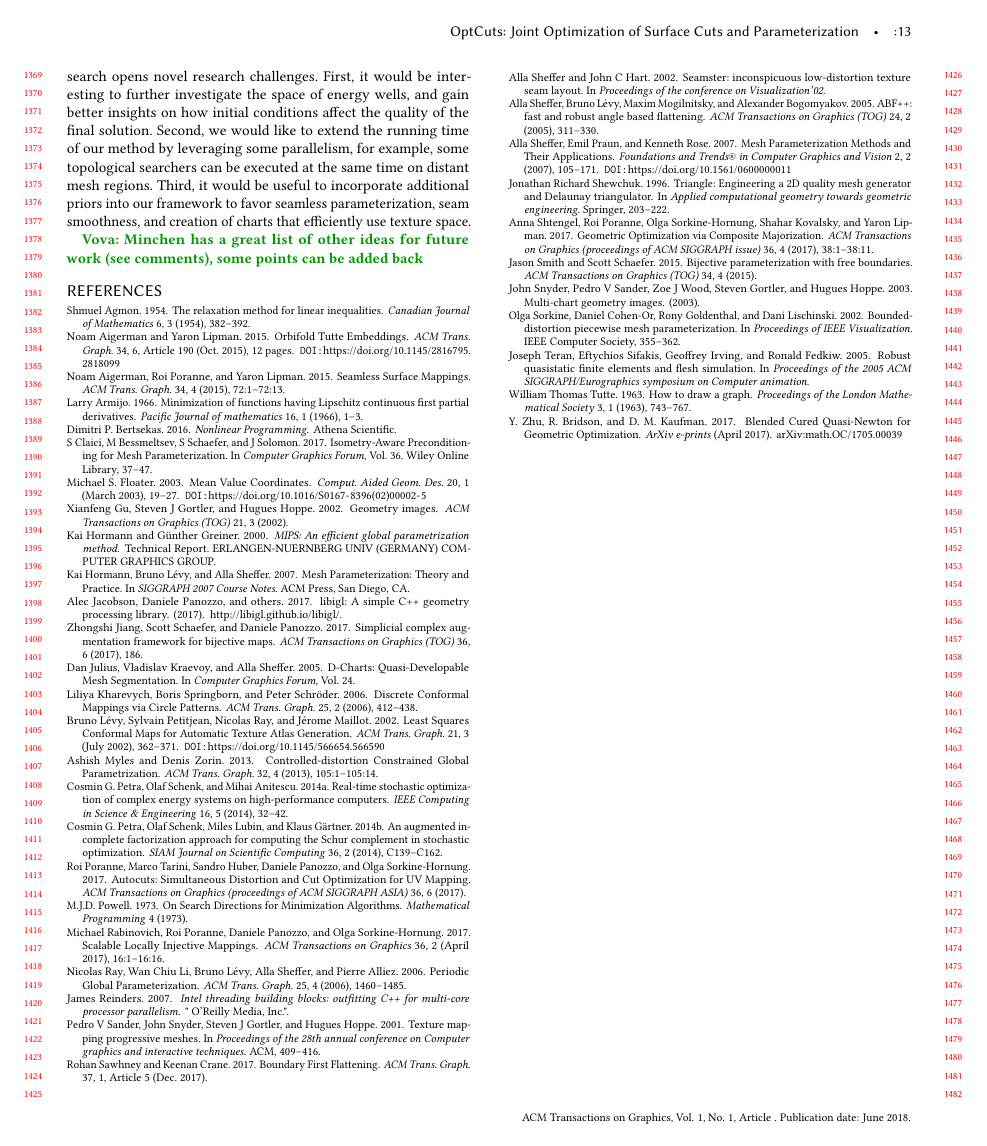
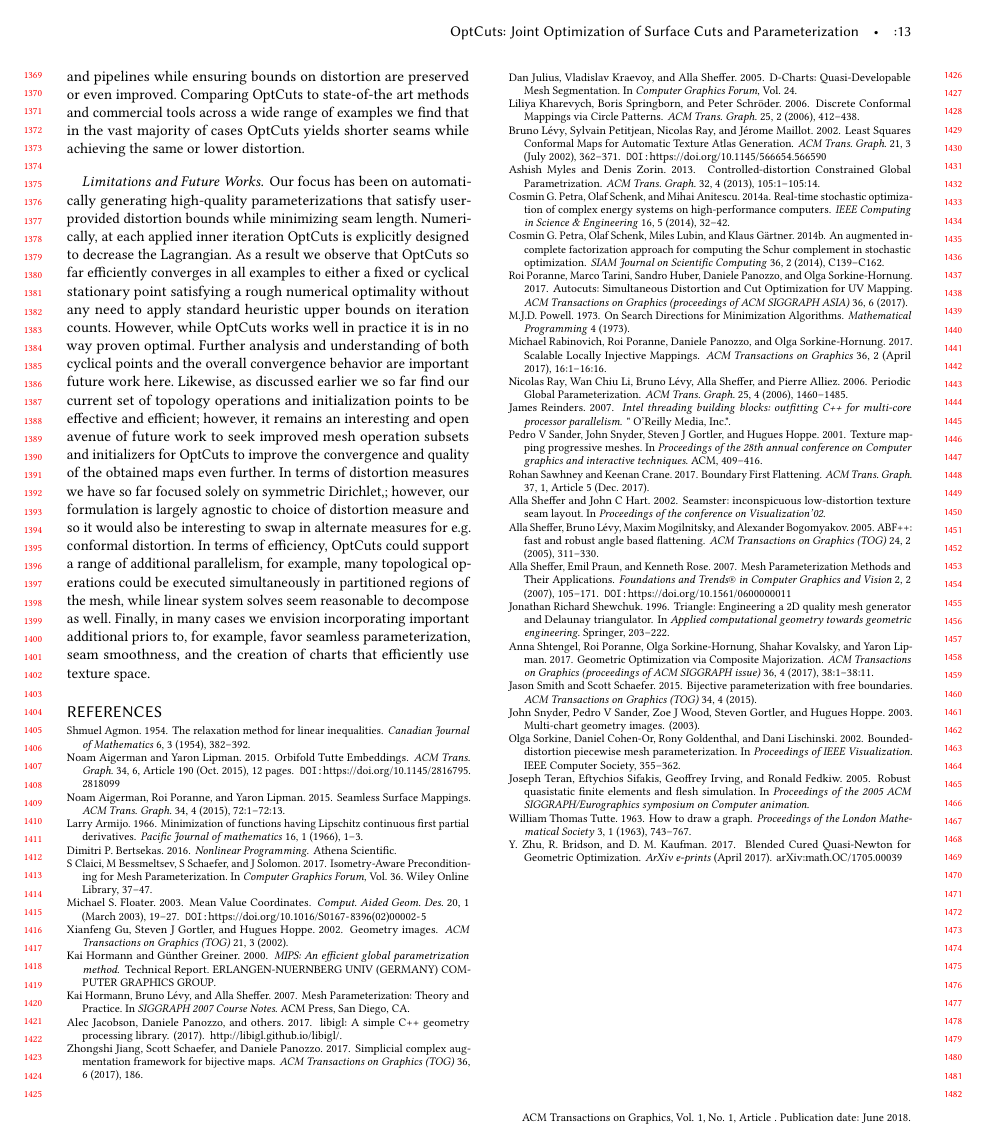
Before and after one commit to liminchen/OptCuts, a LaTeX paper (paper/OptCuts.tex, which reads paper/conclusions.tex): page 13 of 13. Compiled offline with pdfLaTeX.

Commit message:
conclusion update - limitations especially

```diff
--- a/paper/conclusions.tex
+++ b/paper/conclusions.tex
@@ -3,12 +3,17 @@
 \section{Conclusions}
 \label{sec:conclusion}
 
-We propose OptCuts, a novel framework for mesh parameterization that minimizes seam length while satisfying a target distortion bound. Our method jointly optimizes over the space of discrete topological changes and continuous embedding parameters, and successfully finds a locally optimal solution starting from various initial conditions. Our framework is versatile and can be extended to produce globally bijective maps, leverage user guidance (if available), and naturally incorporates existing seam cutting strategies. We compare our method to a wide range of alternative approaches using a benchmark of 70 complex shapes, and in vast majority of cases it yields shorter seams while achieving the same or lower distortion.
+We propose OptCuts, a novel algorithm for mesh parameterization that minimizes seam length while satisfying a target distortion bound. OptCuts jointly optimizes over the space of discrete topological changes and continuous embedding parameters. In all examples tested, across all deformation bounds applied, OptCuts successfully finds a local solution with low seam length measure, satisfying the applied distortion bound while reaching either an exact or cyclical stationary point of our optimization. OptCuts is versatile. In addition to creating bounded-distortion, locally injective maps with low seam lengths, we have additionally demonstrated how OptCuts can also generate globally bijective maps, and enforce user constraints on seam placement when desired. Likewise, along with generating high-quality maps from scratch we have also shown how OptCuts can be applied to polish pre-existing UV-maps from other tools and pipelines while ensuring bounds on distortion are preserved or even improved. Comparing OptCuts to state-of-the art methods and commercial tools across a wide range of examples we find that in the vast majority of cases OptCuts yields shorter seams while achieving the same or lower distortion.
 
 \paragraph{Limitations and Future Works}
-Our formulation for shape parameterization as a constrained optimization with discrete-continuous search opens novel research challenges. First, it would be interesting to further investigate the space of energy wells, and gain better insights on how initial conditions affect the quality of the final solution. Second, we would like to extend the running time of our method by leveraging some parallelism, for example, some topological searchers can be executed at the same time on distant mesh regions. Third, it would be useful to incorporate additional priors into our framework to favor seamless parameterization, seam smoothness, and creation of charts that efficiently use texture space.
+Our focus has been on automatically generating high-quality parameterizations that satisfy user-provided distortion bounds while minimizing seam length. Numerically, at each applied inner iteration OptCuts is explicitly designed to decrease the Lagrangian. As a result we observe that OptCuts so far efficiently converges in all examples to either a fixed or cyclical stationary point satisfying a rough numerical optimality without any need to apply standard heuristic upper bounds on iteration counts. However, while OptCuts works well in practice it is in no way proven optimal. Further analysis and understanding of both cyclical points and the overall convergence behavior are important future work here. Likewise, as discussed earlier we so far find our current set of topology operations and initialization points to be effective and efficient; however, it remains an interesting and open avenue of future work to seek improved mesh operation subsets and initializers for OptCuts to improve the convergence and quality of the obtained maps even further. In terms of distortion measures we have so far focused solely on symmetric Dirichlet,; however, our formulation is largely agnostic to choice of distortion measure and so it would also be interesting to swap in alternate measures for e.g. conformal distortion. In terms of efficiency, OptCuts could support a range
+of additional parallelism, for example, many topological operations could be executed simultaneously in partitioned regions of the mesh, while linear system solves seem reasonable to decompose as well. Finally, in many cases we envision incorporating important additional priors to, for example, favor seamless parameterization, seam smoothness, and the creation of charts that efficiently use texture space.
 
-\vova{Minchen has a great list of other ideas for future work (see comments), some points can be added back}
+
+%\paragraph{Limitations and Future Works}
+%Our formulation for shape parameterization as a constrained optimization with discrete-continuous search opens novel research challenges. First, it would be interesting to further investigate the space of energy wells, and gain better insights on how initial conditions affect the quality of the final solution. Second, we would like to extend the running time of our method by leveraging some parallelism, for example, some topological searchers can be executed at the same time on distant mesh regions. Third, it would be useful to incorporate additional priors into our framework to favor seamless parameterization, seam smoothness, and creation of charts that efficiently use texture space.
+%
+%\vova{Minchen has a great list of other ideas for future work (see comments), some points can be added back}
 
 %Our method does not provide globally optimal solutions, the results are still locally optimal, but w.r.t. both seam placement and distortion, which is better than previous 2-pass methods that breaks the correlation between seam placement and distortion.
 %
```
